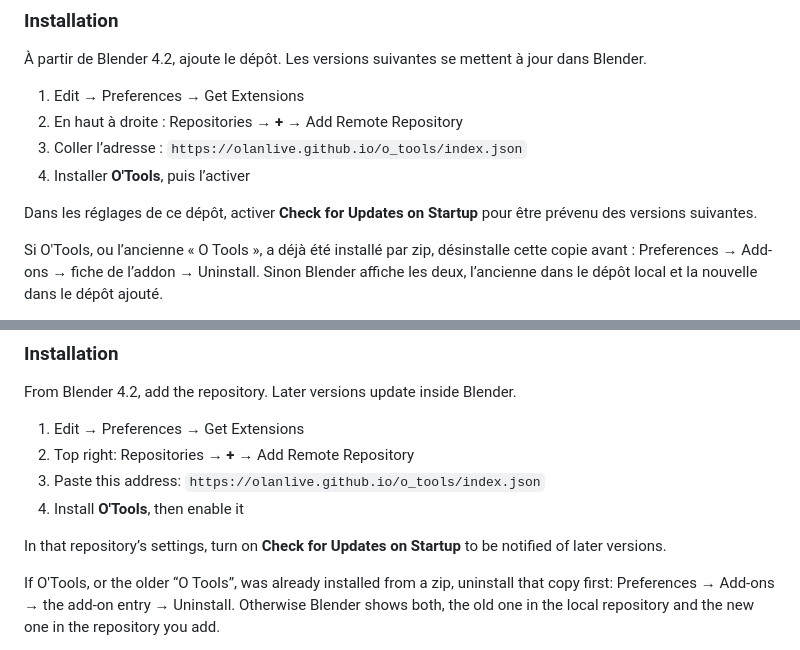
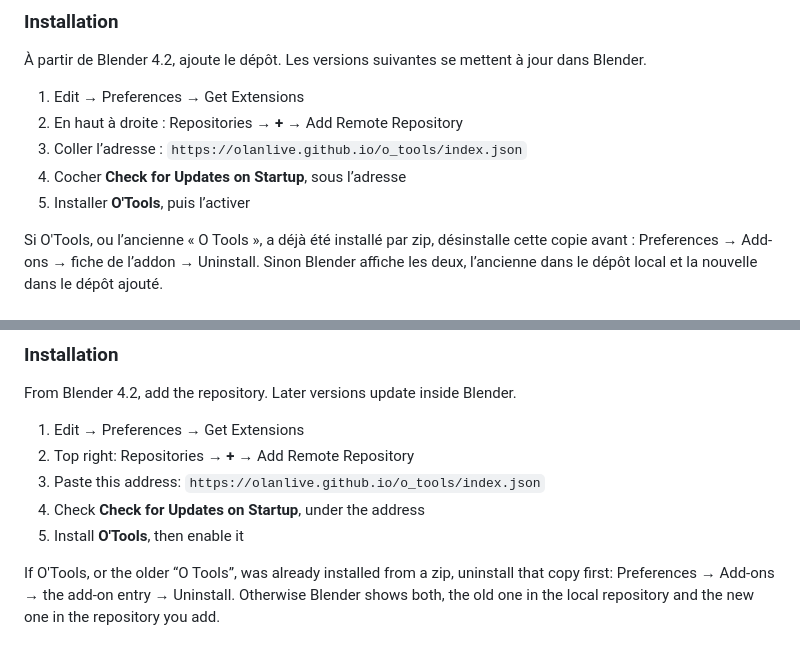
Before and after one commit to olanlive/o_tools, a Markdown page: README.md, 2 parts joined by grey strips. Rendered like a GitHub page.

Commit message:
docs: cocher Check for Updates on Startup
L’étape 4 de l’installation du dépôt demande cette case, avant d’installer O'Tools.

```diff
--- a/README.md
+++ b/README.md
@@ -8,9 +8,8 @@ Addon personnel pratique pour affichage rigging & animation sous Blender 3.6+.
 1. Edit → Preferences → Get Extensions
 2. En haut à droite : Repositories → **+** → Add Remote Repository
 3. Coller l’adresse : `https://olanlive.github.io/o_tools/index.json`
-4. Installer **O'Tools**, puis l’activer
-
-Dans les réglages de ce dépôt, activer **Check for Updates on Startup** pour être prévenu des versions suivantes.
+4. Cocher **Check for Updates on Startup**, sous l’adresse
+5. Installer **O'Tools**, puis l’activer
 
 Si O'Tools, ou l’ancienne « O Tools », a déjà été installé par zip, désinstalle cette copie avant : Preferences → Add-ons → fiche de l’addon → Uninstall. Sinon Blender affiche les deux, l’ancienne dans le dépôt local et la nouvelle dans le dépôt ajouté.
 
@@ -57,9 +56,8 @@ From Blender 4.2, add the repository. Later versions update inside Blender.
 1. Edit → Preferences → Get Extensions
 2. Top right: Repositories → **+** → Add Remote Repository
 3. Paste this address: `https://olanlive.github.io/o_tools/index.json`
-4. Install **O'Tools**, then enable it
-
-In that repository’s settings, turn on **Check for Updates on Startup** to be notified of later versions.
+4. Check **Check for Updates on Startup**, under the address
+5. Install **O'Tools**, then enable it
 
 If O'Tools, or the older “O Tools”, was already installed from a zip, uninstall that copy first: Preferences → Add-ons → the add-on entry → Uninstall. Otherwise Blender shows both, the old one in the local repository and the new one in the repository you add.
 
```
